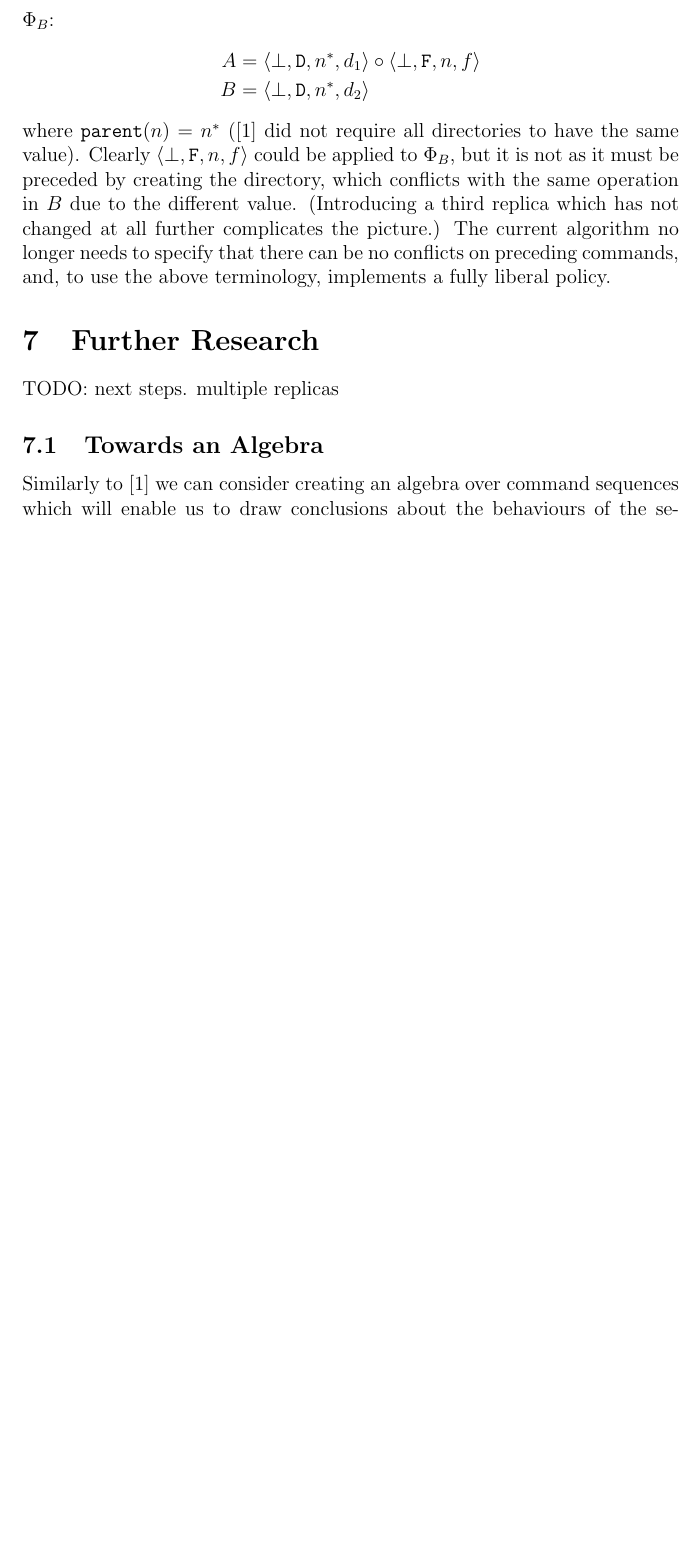
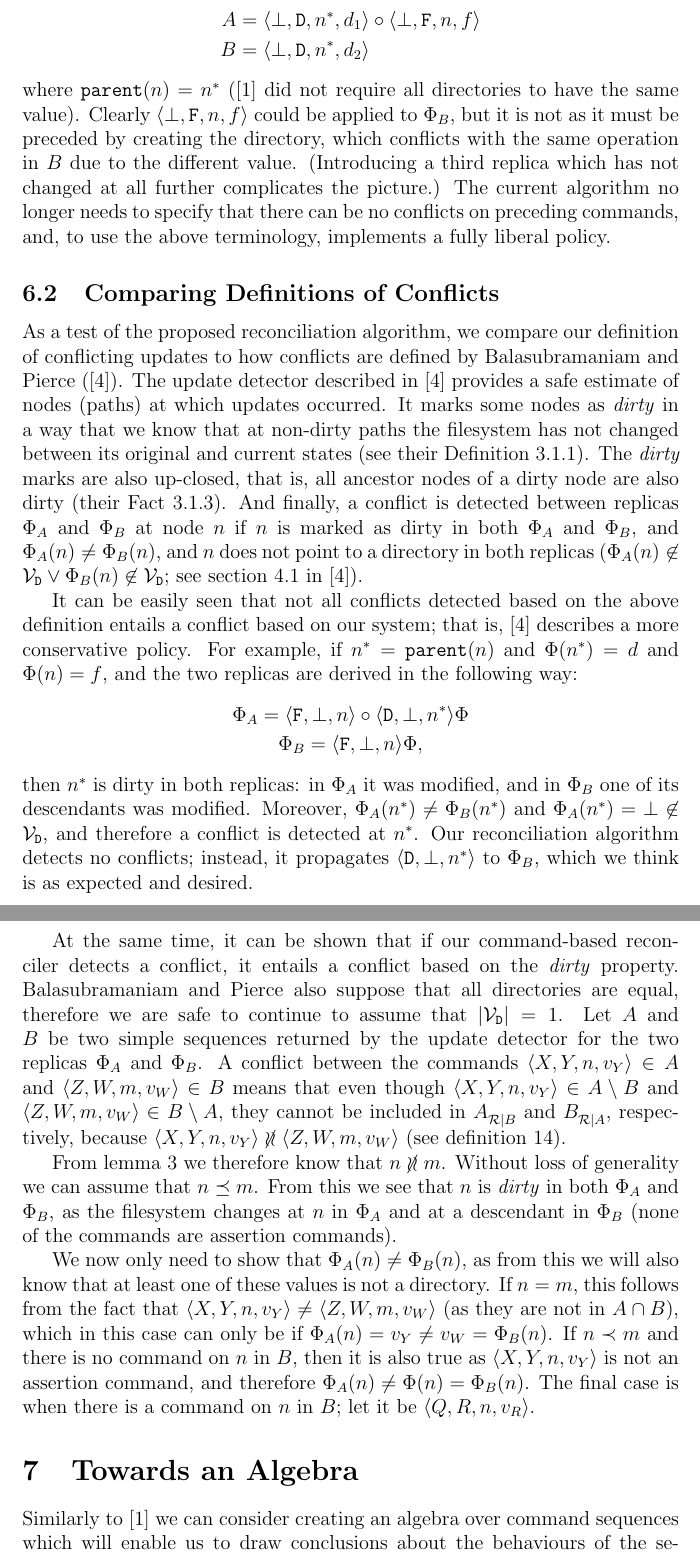
Before and after one commit to csirmaz/AlgebraicSyncPaper, a LaTeX paper (2015/paper.tex, which reads 2015/algebra.tex, 2015/comparisons.tex, 2015/macros.tex): part of page 28 of 30 before the commit and two parts of pages 28 and 29 of 32 after it, the two joined at a grey line, cut at the place of the change, the shorter picture padded with empty space. Compiled offline with pdfLaTeX.

Commit message:
Further research, conflict comparison, renaming unrelated to incomparable

```diff
--- a/2015/algebra.tex
+++ b/2015/algebra.tex
@@ -1,5 +1,5 @@
 
-\subsection{Towards an Algebra}\label{sec_algebra}
+\section{Towards an Algebra}\label{sec_algebra}
 
 Similarly to \cite{NREC} we can consider creating an algebra over command sequences
 which will enable us to draw conclusions about the behaviours of the sequences
--- a/2015/comparisons.tex
+++ b/2015/comparisons.tex
@@ -31,3 +31,64 @@ due to the different value.
 (Introducing a third replica which has not changed at all further complicates the picture.)
 The current algorithm no longer needs to specify that there can be no conflicts
 on preceding commands, and, to use the above terminology, implements a fully liberal policy.
+
+
+\subsection{Comparing Definitions of Conflicts}
+As a test of the proposed reconciliation algorithm, we compare our definition of conflicting
+updates to how conflicts are defined by Balasubramaniam and Pierce (\cite{BP}).
+The update detector described in \cite{BP} provides a safe estimate of nodes
+(paths) at which updates occurred.
+It marks some nodes as \emph{dirty} in a way that we know that at non-dirty paths
+the filesystem has not changed between its original and current states
+(see their Definition 3.1.1).
+The \emph{dirty} marks are also up-closed, that is, all ancestor nodes of a dirty node
+are also dirty (their Fact 3.1.3).
+And finally, a conflict is detected between replicas $\FS_A$ and $\FS_B$ at node $n$
+if $n$ is marked as dirty in both $\FS_A$ and $\FS_B$, and
+$\FS_A(n)\neq\FS_B(n)$, and $n$ does not point to a directory in both replicas
+($\FS_A(n)\not\in\setd \vee \FS_B(n)\not\in\setd$; see section 4.1 in \cite{BP}).
+
+It can be easily seen that not all conflicts detected based on the above definition
+entails a conflict based on our system; that is, \cite{BP} describes a more
+conservative policy.
+For example, if $\nn=\parent(n)$ and $\FS(\nn)=\vald$ and $\FS(n)=\valf$, and
+the two replicas are derived in the following way:
+\begin{gather*}
+\FS_A = \cfba{n} \cc \cdba{\nn} \FS \\
+\FS_B = \cfba{n} \FS,
+\end{gather*}
+then $\nn$ is dirty in both replicas:
+in $\FS_A$ it was modified, and in $\FS_B$ one of its descendants was modified.
+Moreover, $\FS_A(\nn)\neq\FS_B(\nn)$ and $\FS_A(\nn)=\empt\not\in\setd$,
+and therefore a conflict is detected at $\nn$.
+Our reconciliation algorithm detects no conflicts;
+instead, it propagates $\cdba{\nn}$ to $\FS_B$, which we think is as expected
+and desired.
+
+At the same time, it can be shown that if our command-based reconciler
+detects a conflict, it entails a conflict based on the \emph{dirty}
+property.
+Balasubramaniam and Pierce also suppose that all directories are equal,
+therefore we are safe to continue to assume that $|\setd|=1$.
+Let $A$ and $B$ be two simple sequences returned by the update detector
+for the two replicas $\FS_A$ and $\FS_B$.
+A conflict between the commands $\cxynv\in A$ and $\czwmv\in B$
+means that even though $\cxynv\in A\setminus B$
+and $\czwmv\in B\setminus A$, they cannot be included in
+$\reca$ and $\recb$, respectively, because
+$\cxynv\nindep\czwmv$ (see \cref{def:reconciliation}).
+
+From \cref{incomparable_is_independent} we therefore know that $n\nunrel m$.
+Without loss of generality we can assume that $n\descendantEq m$.
+From this we see that $n$ is \emph{dirty} in both $\FS_A$ and $\FS_B$,
+as the filesystem changes at $n$ in $\FS_A$ and at a descendant in $\FS_B$
+(none of the commands are assertion commands).
+
+We now only need to show that $\FS_A(n)\neq\FS_B(n)$, as from this we will also
+know that at least one of these values is not a directory.
+If $n=m$, this follows from the fact that $\cxynv\neq\czwmv$ (as they are not in
+$A\cap B$), which in this case can only be if $\FS_A(n)=\valvy\neq\valvw=\FS_B(n)$.
+If $n\descendant m$ and there is no command on $n$ in $B$, then it is also
+true as $\cxynv$ is not an assertion command, and therefore
+$\FS_A(n)\neq\FS(n)=\FS_B(n)$.
+The final case is when there is a command on $n$ in $B$; let it be $\cqrnv$.
--- a/2015/macros.tex
+++ b/2015/macros.tex
@@ -58,6 +58,7 @@
 \newcommand{\czwnnv}{\caaaa{Z}{W}{\nn}{\valvw}}
 \newcommand{\czwmv}{\caaaa{Z}{W}{m}{\valvw}}
 \newcommand{\cqr}{\caa{Q}{R}}
+\newcommand{\cqrnv}{\caaaa{Q}{R}{n}{\valvr}}
 \newcommand{\cqrmv}{\caaaa{Q}{R}{m}{\valvr}}
 \newcommand{\cqrov}{\caaaa{Q}{R}{o}{\valvr}}
 
@@ -71,8 +72,8 @@
 \newcommand{\eqnrw}{\sqsupseteq} % extended by
 \newcommand{\nequiv}{\not\equiv}
 \newcommand{\indep}{\mathrel{\wr\wr}} % Independent commands, sequences
-\newcommand{\unrel}{\indep} % Unrelated nodes
-\newcommand{\nindep}{\,{\centernot{\wr\wr}}\,} % not \indep
+\newcommand{\unrel}{\indep} % Incomparable (unrelated) nodes
+\newcommand{\nindep}{\mathrel{\centernot{\wr\wr}}} % not \indep
 \newcommand{\nunrel}{\nindep} % not \unrel
 
 \newcommand{\workssign}{\mathbf{w}}
--- a/2015/paper.tex
+++ b/2015/paper.tex
@@ -63,6 +63,3 @@ Abstract goes here
 
 
 
-\section{Further Research}
-
-TODO: next steps. multiple replicas
```
Also changed, not shown: 2015/axioms.tex (+3 -3 lines), 2015/ordering.tex (+3 -3 lines), 2015/rec-complete.tex (+1 -1 lines), 2015/rec-sound.tex (+4 -4 lines), 2015/works-inverse.tex (+4 -4 lines), 2015/paper.tex (37 more changed lines).
